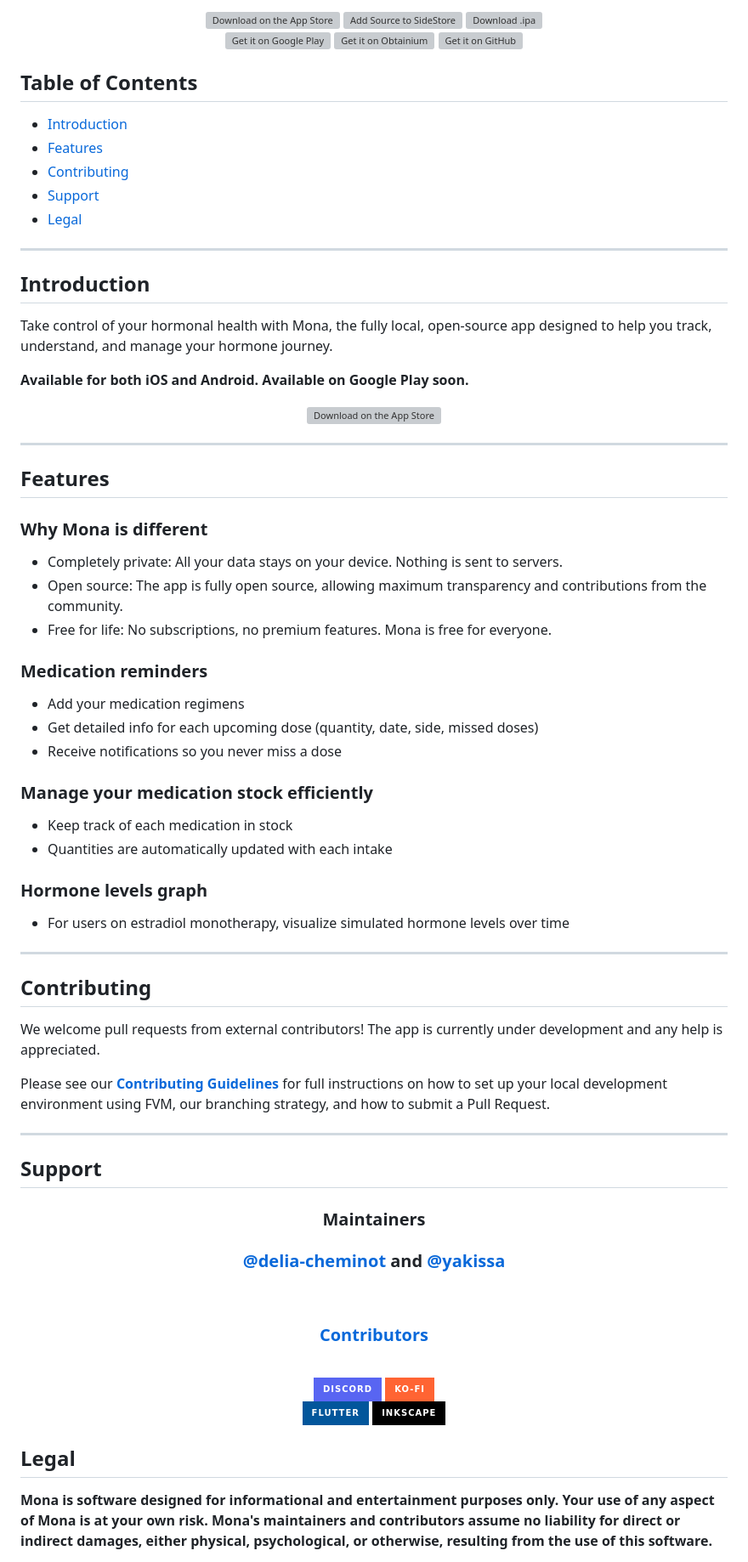
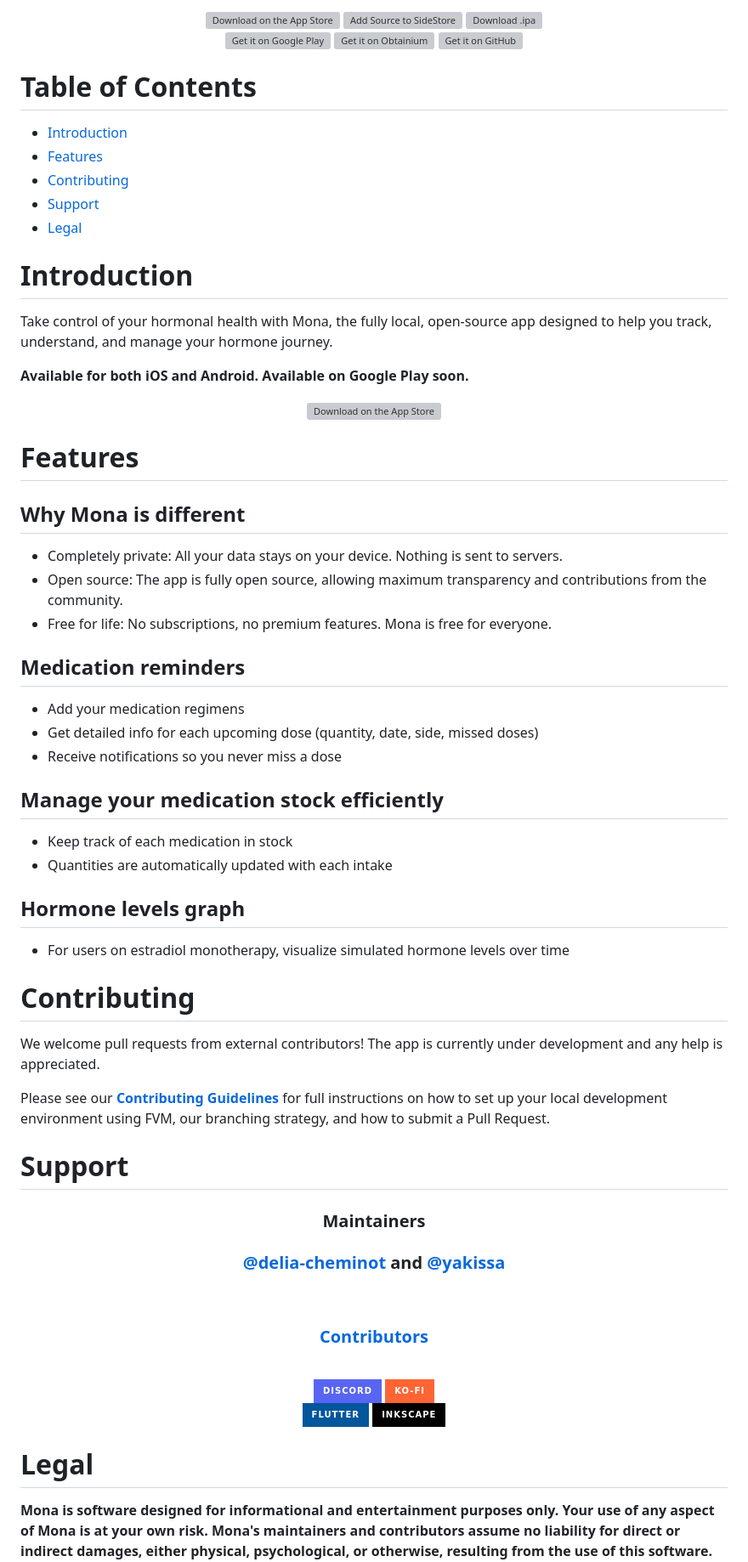
Before and after one commit to delia-cheminot/transdiy, a Markdown page: README.md, the part around the change. Shown at 85% size. GitHub-like rendering; badges without logos; grey boxes are pictures that could not be loaded.

Commit message:
fix: update headers
Signed-off-by: Sienna "suprstarrd" M. <business@suprstarrd.com>

```diff
--- a/README.md
+++ b/README.md
@@ -48,7 +48,7 @@
 </div>
 </p>
 
-## Table of Contents
+# Table of Contents
 
 - [Introduction](#introduction)
 - [Features](#features)
@@ -56,9 +56,7 @@
 - [Support](#support)
 - [Legal](#legal)
 
----
-
-## Introduction
+# Introduction
 
 Take control of your hormonal health with Mona, the fully local, open-source app designed to help you track, understand, and manage your hormone journey.
 
@@ -68,42 +66,36 @@ Take control of your hormonal health with Mona, the fully local, open-source app
     <img alt="Download on the App Store" title="App Store" src="https://i.imgur.com/zt5bNgg.png">
 </p>
 
----
+# Features
 
-## Features
-
-### Why Mona is different
+## Why Mona is different
 
 - Completely private: All your data stays on your device. Nothing is sent to servers.
 - Open source: The app is fully open source, allowing maximum transparency and contributions from the community.
 - Free for life: No subscriptions, no premium features. Mona is free for everyone.
 
-### Medication reminders
+## Medication reminders
 
 - Add your medication regimens
 - Get detailed info for each upcoming dose (quantity, date, side, missed doses)
 - Receive notifications so you never miss a dose
 
-### Manage your medication stock efficiently
+## Manage your medication stock efficiently
 
 - Keep track of each medication in stock
 - Quantities are automatically updated with each intake
 
-### Hormone levels graph
+## Hormone levels graph
 
 - For users on estradiol monotherapy, visualize simulated hormone levels over time
 
----
-
-## Contributing
+# Contributing
 
 We welcome pull requests from external contributors! The app is currently under development and any help is appreciated.
 
 Please see our **[Contributing Guidelines](CONTRIBUTING.md)** for full instructions on how to set up your local development environment using FVM, our branching strategy, and how to submit a Pull Request.
 
----
-
-## Support
+# Support
 
 <p align="center">
   <h3 align="center">Maintainers</h3>
@@ -126,7 +118,7 @@ Please see our **[Contributing Guidelines](CONTRIBUTING.md)** for full instructi
   <img alt="Inkscape badge" title="Inkscape" src="https://img.shields.io/badge/Inkscape-000?logo=inkscape&logoColor=fff&style=for-the-badge">
 </p>
 
-## Legal
+# Legal
 
 **Mona is software designed for informational and entertainment purposes only. Your use of any aspect of Mona is at your own risk. Mona's maintainers and contributors assume no liability for direct or indirect damages, either physical, psychological, or otherwise, resulting from the use of this software. Mona's maintainers and contributors are not providing any medical advice of any kind to you through Mona, and Mona's maintainers and contributors make no representations whatsoever in respect of Mona. Users are strongly advised to exercise caution and seek professional medical advice for health-related queries.**
 
```
